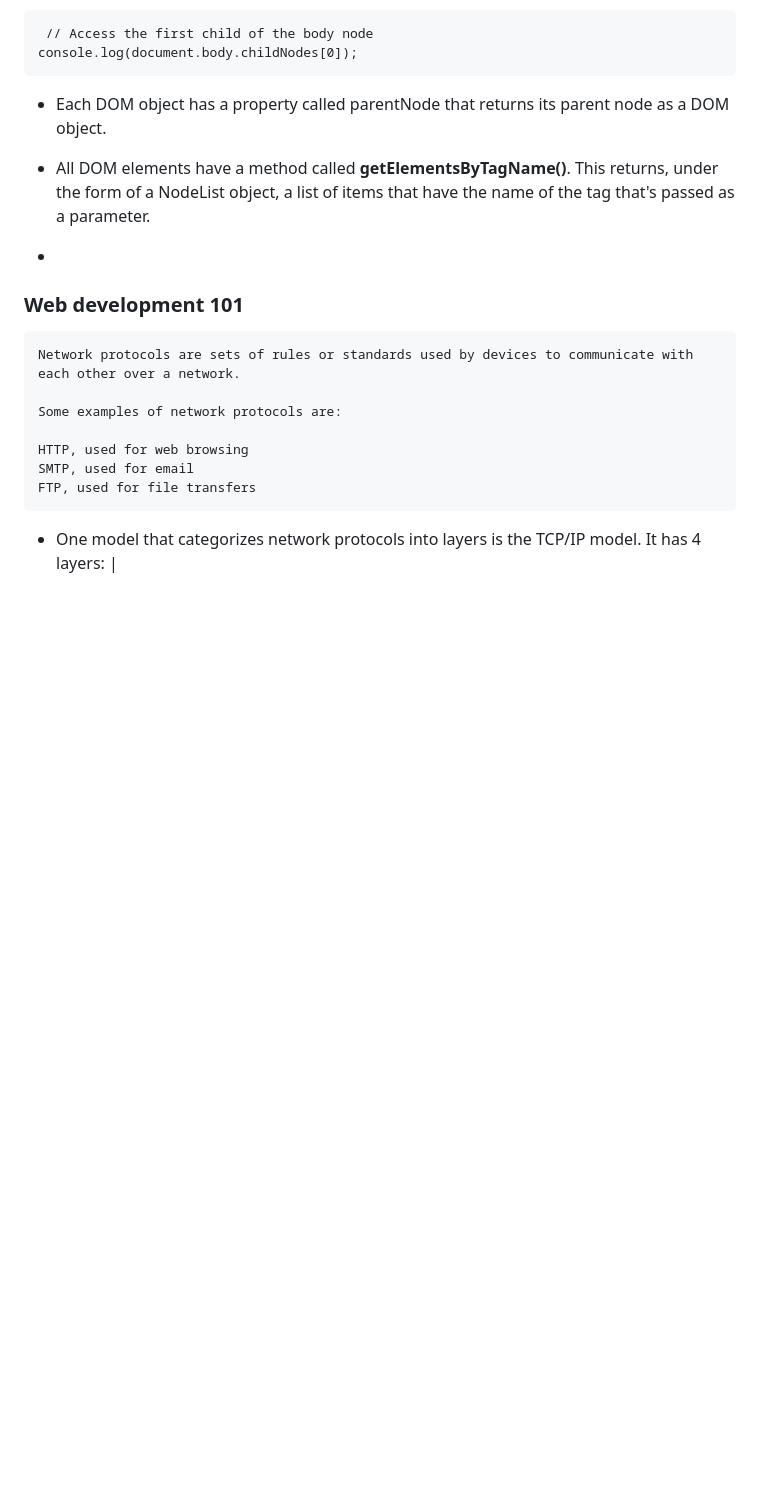
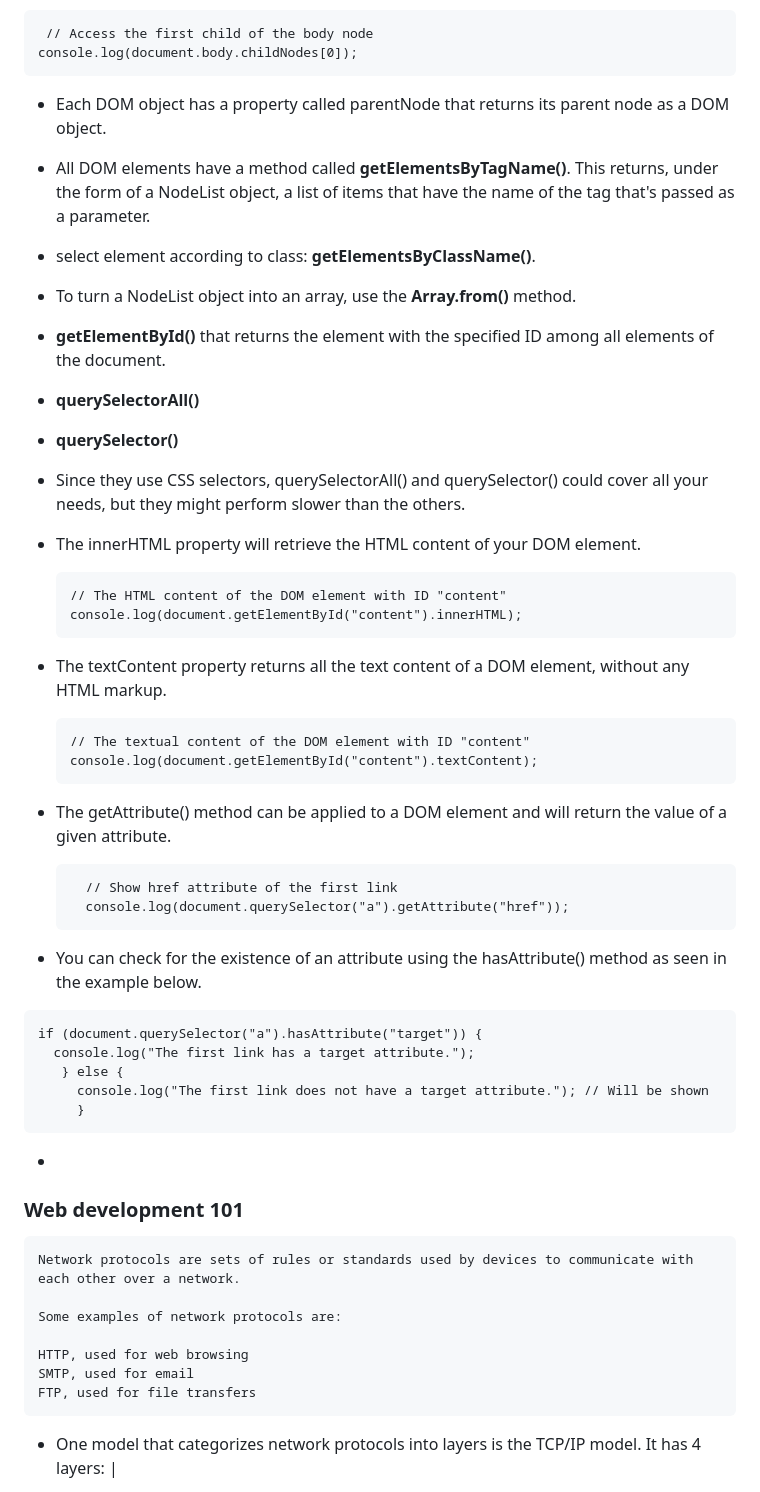
Before and after one commit to khaldi-med/thejsway, a Markdown page: notes.md, the part around the change. GitHub-like rendering; blank space fills up the shorter version.

Commit message:
My learning journey practice

````diff
--- a/notes.md
+++ b/notes.md
@@ -162,7 +162,48 @@ console.log(document.body.childNodes[0]);
 
 * All DOM elements have a method called **getElementsByTagName()**. This returns, under the form of a NodeList object, a list of items that have the name of the tag that's passed as a parameter.
 
+* select element according to class: **getElementsByClassName()**.
+
+* To turn a NodeList object into an array, use the **Array.from()** method.
+
+* **getElementById()** that returns the element with the specified ID among all elements of the document.
+
+* **querySelectorAll()**
+
+* **querySelector()**
+
+* Since they use CSS selectors, querySelectorAll() and querySelector() could cover all your needs, but they might perform slower than the others.
+
+* The innerHTML property will retrieve the HTML content of your DOM element.
+  ```
+  // The HTML content of the DOM element with ID "content"
+  console.log(document.getElementById("content").innerHTML);
+  ```
+* The textContent property returns all the text content of a DOM element, without any HTML markup.
+  ```
+  // The textual content of the DOM element with ID "content"
+  console.log(document.getElementById("content").textContent);
+  ```
+* The getAttribute() method can be applied to a DOM element and will return the value of a given attribute.
+  ```
+    // Show href attribute of the first link
+    console.log(document.querySelector("a").getAttribute("href"));
+  ```
+* You can check for the existence of an attribute using the hasAttribute() method as seen in the example below.
+```
+if (document.querySelector("a").hasAttribute("target")) {
+  console.log("The first link has a target attribute.");
+   } else {
+     console.log("The first link does not have a target attribute."); // Will be shown
+     }
+```
+
 *
+
+
+
+
+
 
 
 ### Web development 101
````
